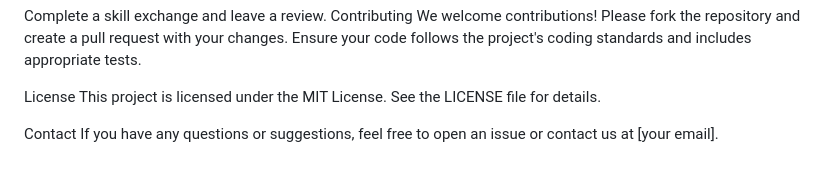
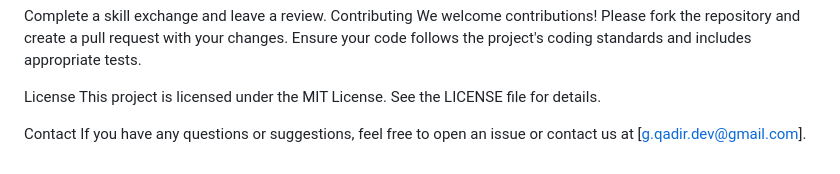
Before and after one commit to Ghulamqadir098/skill-exchange, a Markdown page: README.md, the part around the change. Rendered like a GitHub page.

```diff
--- a/README.md
+++ b/README.md
@@ -113,4 +113,4 @@ License
 This project is licensed under the MIT License. See the LICENSE file for details.
 
 Contact
-If you have any questions or suggestions, feel free to open an issue or contact us at [your email].
+If you have any questions or suggestions, feel free to open an issue or contact us at [g.qadir.dev@gmail.com].
```
